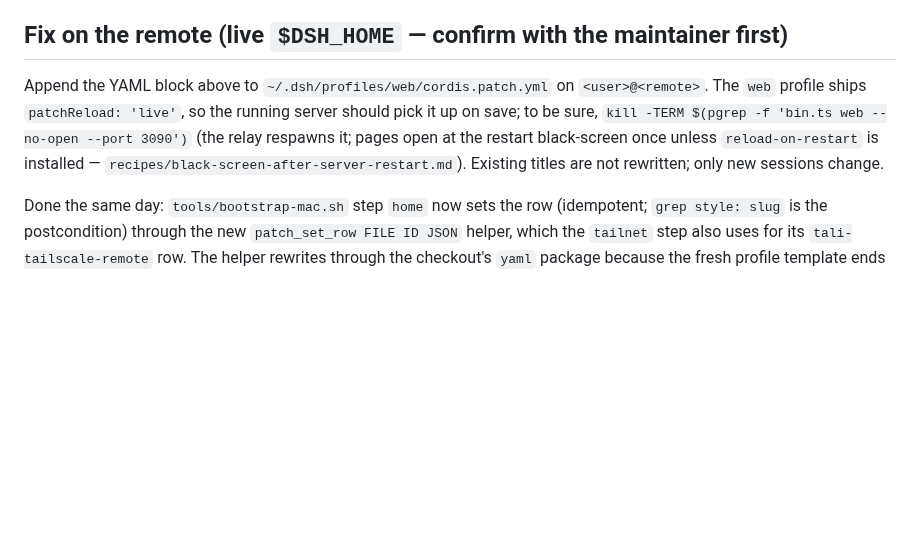
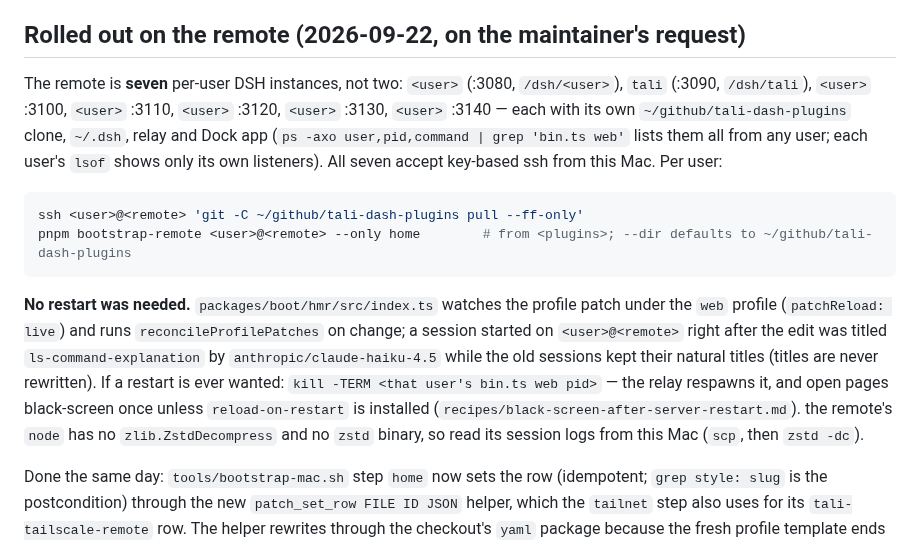
Before and after one commit to Demonstrandum/dsh-plugins, a Markdown page: recipes/model-titles-not-slugs-on-new-instance.md, the part around the change. Drawn GitHub-style; blank space fills up the shorter version.

Commit message:
recipe: slug-title override rolled out to all seven remote instances via live patch reload

````diff
--- a/recipes/model-titles-not-slugs-on-new-instance.md
+++ b/recipes/model-titles-not-slugs-on-new-instance.md
@@ -70,15 +70,31 @@ packages/session/session-title-first-prompt-llm/tests/provider.spec.ts` from
 the checkout root (16 pass; running vitest inside the package dir finds no
 tests).
 
-## Fix on the remote (live `$DSH_HOME` — confirm with the maintainer first)
+## Rolled out on the remote (2026-09-22, on the maintainer's request)
 
-Append the YAML block above to `~/.dsh/profiles/web/cordis.patch.yml` on
-`<user>@<remote>`. The `web` profile ships `patchReload: 'live'`, so the running
-server should pick it up on save; to be sure,
-`kill -TERM $(pgrep -f 'bin.ts web --no-open --port 3090')` (the relay
-respawns it; pages open at the restart black-screen once unless
-`reload-on-restart` is installed — `recipes/black-screen-after-server-restart.md`).
-Existing titles are not rewritten; only new sessions change.
+The remote is **seven** per-user DSH instances, not two: `<user>` (:3080,
+`/dsh/<user>`), `tali` (:3090, `/dsh/tali`), `<user>` :3100, `<user>` :3110,
+`<user>` :3120, `<user>` :3130, `<user>` :3140 — each with its own
+`~/github/tali-dash-plugins` clone, `~/.dsh`, relay and Dock app
+(`ps -axo user,pid,command | grep 'bin.ts web'` lists them all from any
+user; each user's `lsof` shows only its own listeners). All seven accept
+key-based ssh from this Mac. Per user:
+
+```sh
+ssh <user>@<remote> 'git -C ~/github/tali-dash-plugins pull --ff-only'
+pnpm bootstrap-remote <user>@<remote> --only home        # from <plugins>; --dir defaults to ~/github/tali-dash-plugins
+```
+
+**No restart was needed.** `packages/boot/hmr/src/index.ts` watches the
+profile patch under the `web` profile (`patchReload: live`) and runs
+`reconcileProfilePatches` on change; a session started on `<user>@<remote>` right
+after the edit was titled `ls-command-explanation` by `anthropic/claude-haiku-4.5`
+while the old sessions kept their natural titles (titles are never rewritten).
+If a restart is ever wanted: `kill -TERM <that user's bin.ts web pid>` — the
+relay respawns it, and open pages black-screen once unless `reload-on-restart`
+is installed (`recipes/black-screen-after-server-restart.md`). the remote's `node`
+has no `zlib.ZstdDecompress` and no `zstd` binary, so read its session logs
+from this Mac (`scp`, then `zstd -dc`).
 
 Done the same day: `tools/bootstrap-mac.sh` step `home` now sets the row
 (idempotent; `grep style: slug` is the postcondition) through the new
````
